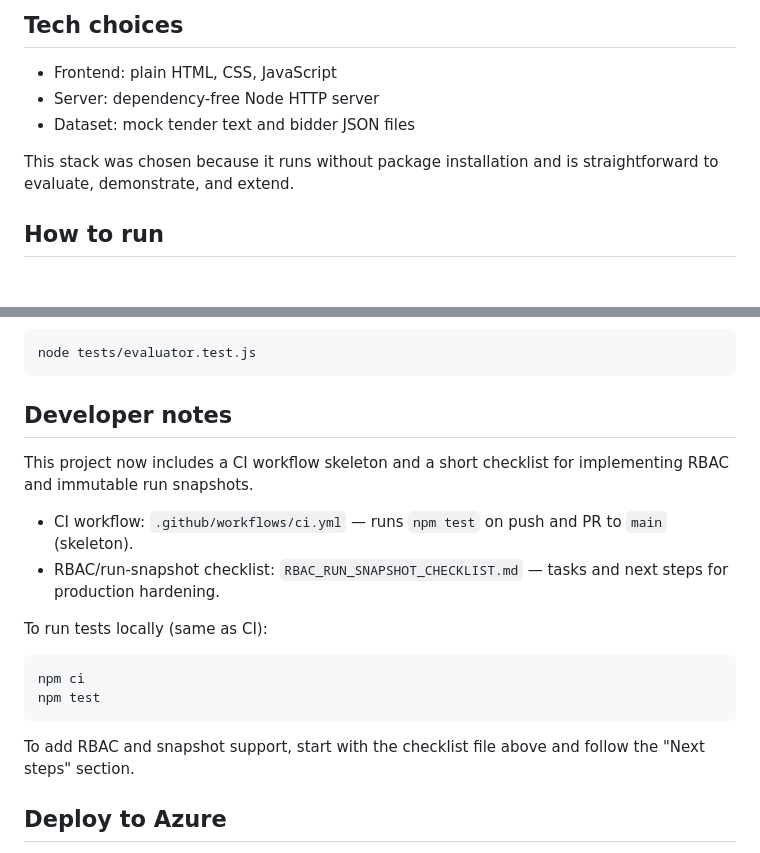
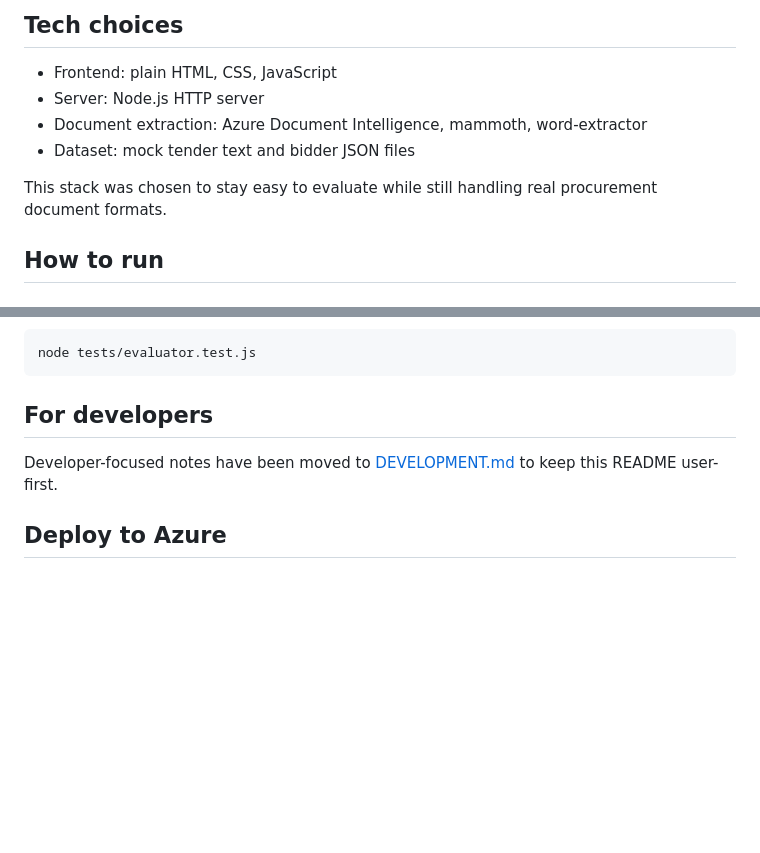
Before and after one commit to Nandansai08/tender-ai-evaluator, a Markdown page: README.md, 2 parts joined by grey strips. Rendered like a GitHub page; blank space fills up the shorter version.

Commit message:
docs: make README user-first and move developer notes to DEVELOPMENT.md

````diff
--- a/README.md
+++ b/README.md
@@ -42,10 +42,11 @@ This scope emphasizes explainability and defensibility over full automation —
 ## Tech choices
 
 - Frontend: plain HTML, CSS, JavaScript
-- Server: dependency-free Node HTTP server
+- Server: Node.js HTTP server
+- Document extraction: Azure Document Intelligence, mammoth, word-extractor
 - Dataset: mock tender text and bidder JSON files
 
-This stack was chosen because it runs without package installation and is straightforward to evaluate, demonstrate, and extend.
+This stack was chosen to stay easy to evaluate while still handling real procurement document formats.
 
 ## How to run
 
@@ -67,21 +68,9 @@ Then open [http://localhost:3000](http://localhost:3000).
 node tests/evaluator.test.js
 ```
 
-## Developer notes
+## For developers
 
-This project now includes a CI workflow skeleton and a short checklist for implementing RBAC and immutable run snapshots.
-
-- CI workflow: `.github/workflows/ci.yml` — runs `npm test` on push and PR to `main` (skeleton).
-- RBAC/run-snapshot checklist: `RBAC_RUN_SNAPSHOT_CHECKLIST.md` — tasks and next steps for production hardening.
-
-To run tests locally (same as CI):
-
-```bash
-npm ci
-npm test
-```
-
-To add RBAC and snapshot support, start with the checklist file above and follow the "Next steps" section.
+Developer-focused notes have been moved to [DEVELOPMENT.md](./DEVELOPMENT.md) to keep this README user-first.
 
 
 ## Deploy to Azure
````
Also changed, not shown: DEVELOPMENT.md (added, +30 -0 lines).
